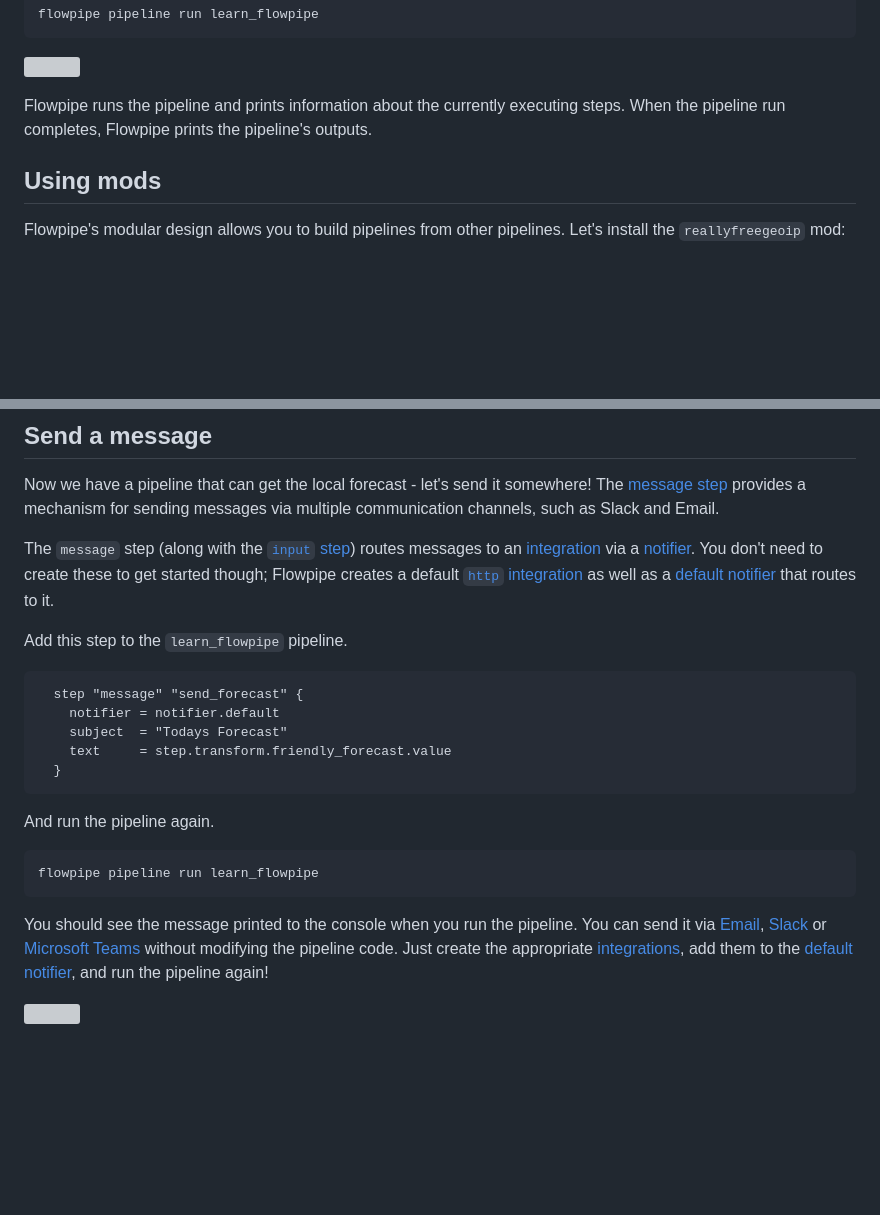
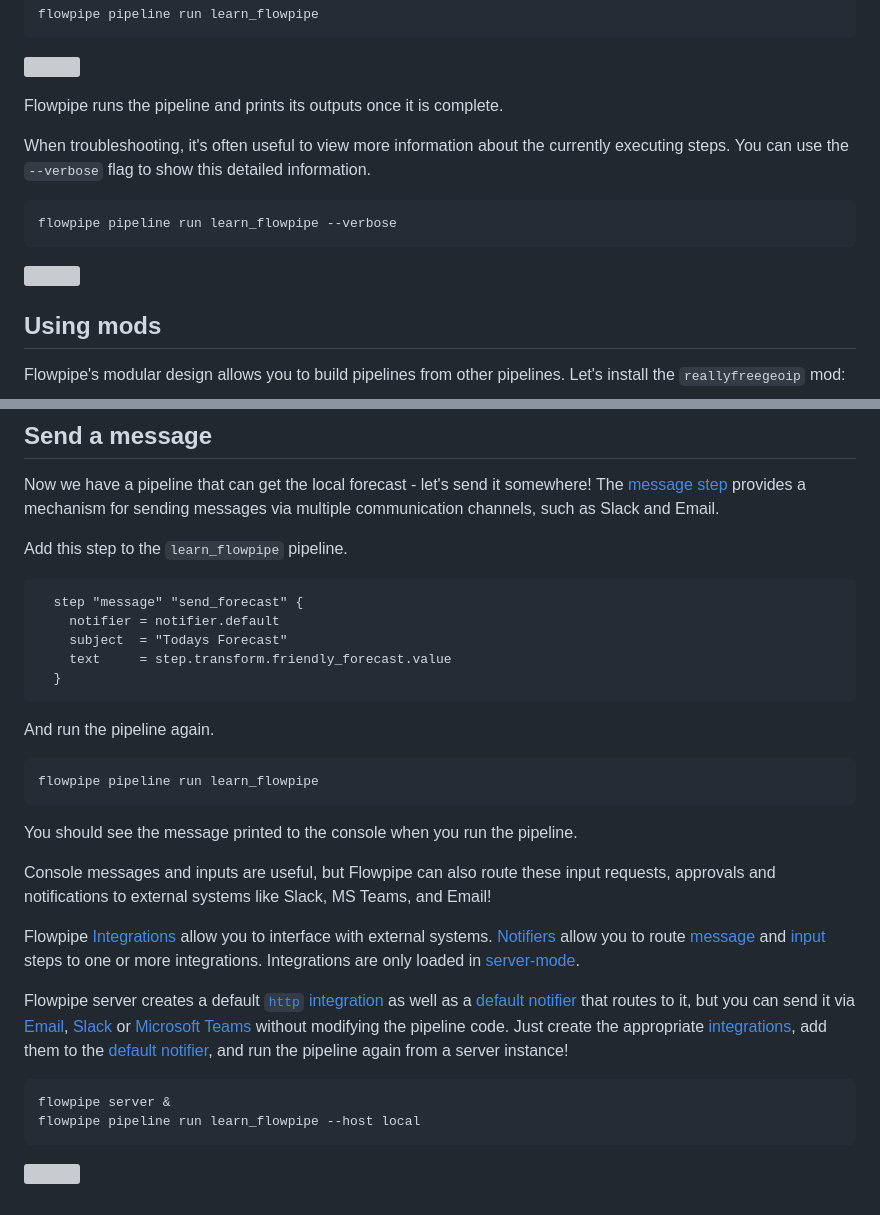
Before and after one commit to turbot/flowpipe-docs, a Markdown page: docs/learn.md, 2 parts joined by grey strips. GitHub-like rendering; blank space fills up the shorter version; grey boxes are pictures that could not be loaded.

Commit message:
update Learn Flowpipe for new client-mode console notification behavior and update screenshots due to change in non-verbose output

````diff
--- a/docs/learn.md
+++ b/docs/learn.md
@@ -57,7 +57,15 @@ flowpipe pipeline run learn_flowpipe
 
 ![](/images/docs/learn/get-ipv4.png)
 
-Flowpipe runs the pipeline and prints information about the currently executing steps. When the pipeline run completes, Flowpipe prints the pipeline's outputs.
+Flowpipe runs the pipeline and prints its outputs once it is complete.
+
+When troubleshooting, it's often useful to view more information about the currently executing steps.  You can use the `--verbose` flag to show this detailed information.
+
+```bash
+flowpipe pipeline run learn_flowpipe --verbose
+```
+
+![](/images/docs/learn/get-ipv4-verbose.png)
 
 ## Using mods
 
@@ -201,9 +209,6 @@ pipeline "learn_flowpipe" {
 
 Now we have a pipeline that can get the local forecast - let's send it somewhere!  The [message step](/docs/flowpipe-hcl/step/message) provides a mechanism for sending messages via multiple communication channels, such as Slack and Email.
 
-
-The `message` step (along with the [`input` step](/docs/build/input)) routes messages to an [integration](/docs/reference/config-files/integration) via a [notifier](/docs/reference/config-files/notifier). You don't need to create these to get started though;  Flowpipe creates a default [`http` integration](/docs/reference/config-files/integration/http) as well as a [default notifier](/docs/reference/config-files/notifier#default-notifier) that routes to it.
-
 Add this step to the `learn_flowpipe` pipeline.
 
 ```hcl
@@ -220,7 +225,18 @@ And run the pipeline again.
 flowpipe pipeline run learn_flowpipe
 ```
 
-You should see the message printed to the console when you run the pipeline. You can send it via [Email](/docs/reference/config-files/integration/email), [Slack](/docs/reference/config-files/integration/slack) or [Microsoft Teams](/docs/reference/config-files/integration/msteams) without modifying the pipeline code.  Just create the appropriate [integrations](/docs/reference/config-files/integration), add them to the [default notifier](/docs/reference/config-files/notifier#default-notifier), and run the pipeline again!
+You should see the message printed to the console when you run the pipeline.
+
+Console messages and inputs are useful, but Flowpipe can also route these input requests, approvals and notifications to external systems like Slack, MS Teams, and Email!
+
+Flowpipe [Integrations](/docs/reference/config-files/integration) allow you to interface with external systems.  [Notifiers](/docs/reference/config-files/notifier) allow you to route [message](/docs/flowpipe-hcl/step/message) and [input](/docs/build/input) steps to one or more integrations.  Integrations are only loaded in [server-mode](/docs/run/server).
 
 
+Flowpipe server creates a default [`http` integration](/docs/reference/config-files/integration/http) as well as a [default notifier](/docs/reference/config-files/notifier#default-notifier) that routes to it, but you can send it via [Email](/docs/reference/config-files/integration/email), [Slack](/docs/reference/config-files/integration/slack) or [Microsoft Teams](/docs/reference/config-files/integration/msteams) without modifying the pipeline code.  Just create the appropriate [integrations](/docs/reference/config-files/integration), add them to the [default notifier](/docs/reference/config-files/notifier#default-notifier), and run the pipeline again from a server instance!
+
+```bash
+flowpipe server &
+flowpipe pipeline run learn_flowpipe --host local
+```
+
 ![](/images/docs/learn/slack-weather-report.png)
````
Also changed, not shown: images/learn/get-ipv4-verbose.png (added), images/learn/get-ipv4.png, images/learn/reallyfreegeoip.png, images/learn/weather-report.png.
